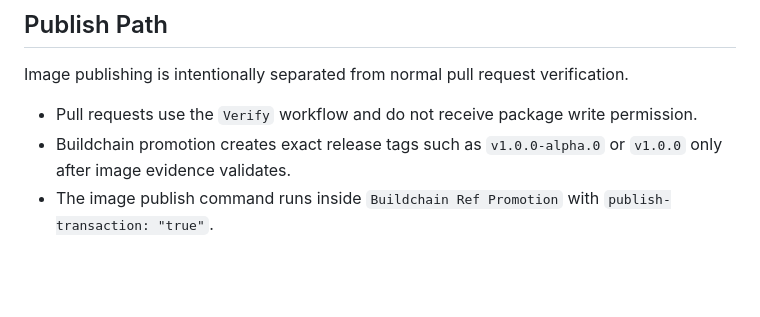
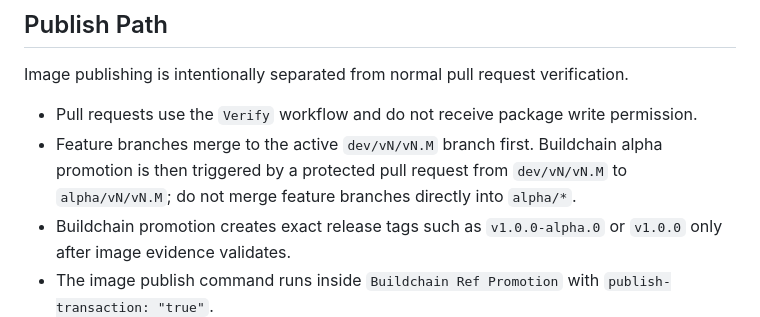
Before and after one commit to kungfu-systems/build-images, a Markdown page: docs/release-and-tags.md, the part around the change. GitHub-like rendering; blank space fills up the shorter version.

Commit message:
docs: clarify buildchain promotion path

```diff
--- a/docs/release-and-tags.md
+++ b/docs/release-and-tags.md
@@ -91,6 +91,10 @@ verification.
 
 - Pull requests use the `Verify` workflow and do not receive package write
   permission.
+- Feature branches merge to the active `dev/vN/vN.M` branch first. Buildchain
+  alpha promotion is then triggered by a protected pull request from
+  `dev/vN/vN.M` to `alpha/vN/vN.M`; do not merge feature branches directly into
+  `alpha/*`.
 - Buildchain promotion creates exact release tags such as `v1.0.0-alpha.0` or
   `v1.0.0` only after image evidence validates.
 - The image publish command runs inside `Buildchain Ref Promotion` with
```
